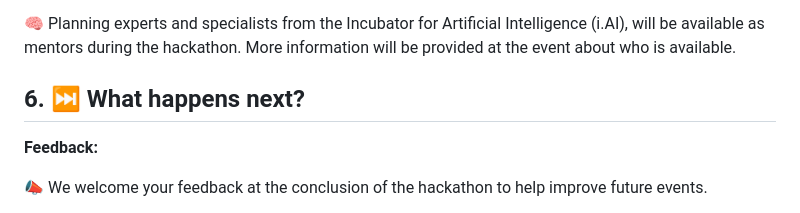
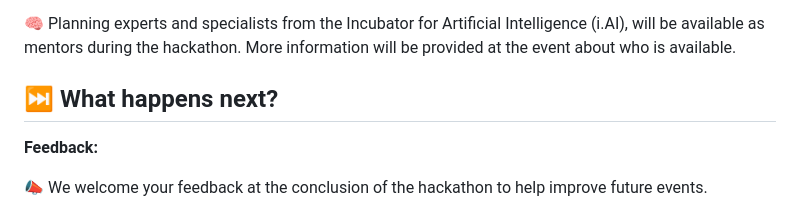
Before and after one commit to i-dot-ai/local-gov-hack, a Markdown page: README.md, the part around the change. Rendered like a GitHub page.

Commit message:
remove number

```diff
--- a/README.md
+++ b/README.md
@@ -129,7 +129,7 @@ If you have any concerns during the event please speak with the organisers immed
 
 🧠 Planning experts and specialists from the Incubator for Artificial Intelligence (i.AI), will be available as mentors during the hackathon. More information will be provided at the event about who is available.
 
-## 6. ⏭️ What happens next?
+## ⏭️ What happens next?
 
 **Feedback:**
 
```
